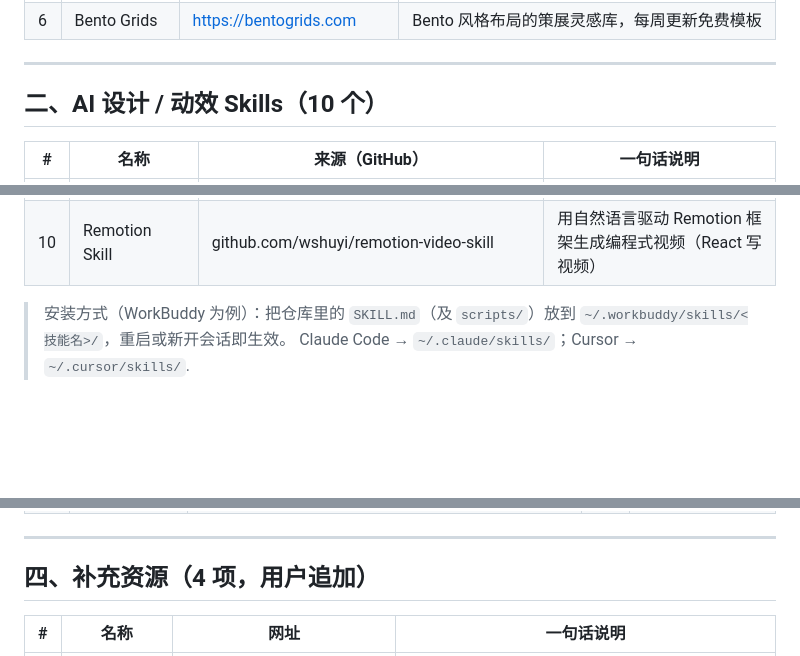
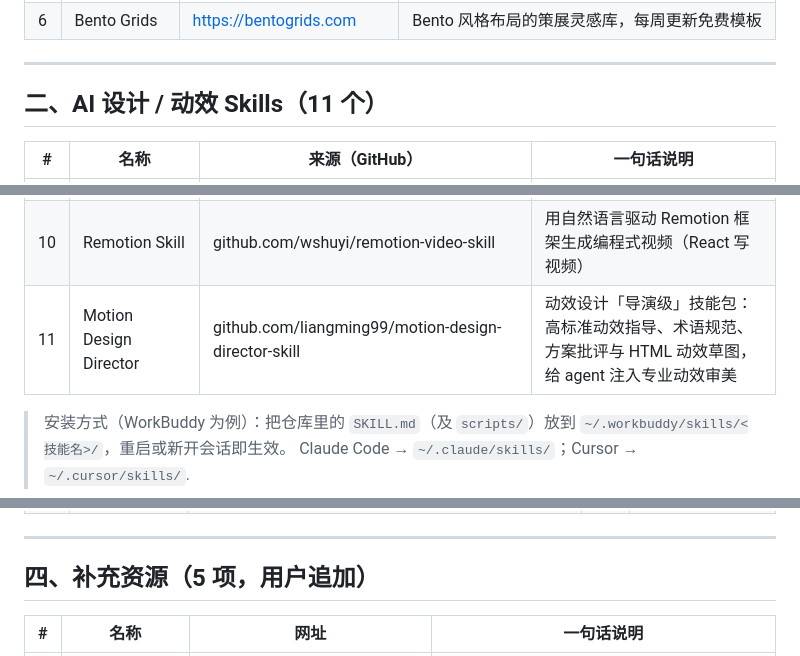
Before and after one commit to Win1011/DesignResource, a Markdown page: design-motion-resources.md, 3 parts joined by grey strips. Drawn GitHub-style; blank space fills up the shorter version.

Commit message:
docs: 将 HyperFrames 与 Motion Design Director Skill 归档进资源清单
- 补充资源新增 HyperFrames（heygen-com/hyperframes，HTML 视频渲染框架）
- Skills 表新增 Motion Design Director（liangming99/motion-design-director-skill）
- 修正章节计数（10→11 / 4→5）
- 对应清理仓库根目录下被误建为独立空文件的同名占位

```diff
--- a/design-motion-resources.md
+++ b/design-motion-resources.md
@@ -18,7 +18,7 @@
 
 ---
 
-## 二、AI 设计 / 动效 Skills（10 个）
+## 二、AI 设计 / 动效 Skills（11 个）
 
 | # | 名称 | 来源（GitHub） | 一句话说明 |
 |---|------|----------------|-----------|
@@ -32,6 +32,7 @@
 | 8 | GSAP Skill（官方） | github.com/greensock/gsap-skills | 官方 GSAP AI 技能，教 agent 正确使用 core / timeline / ScrollTrigger / React·Vue·Svelte |
 | 9 | Web to Design MD | github.com/Paidax01/web-to-design-md | 把任意在线网站提取成可复用的 design.md 设计规范 + HTML 预览 |
 | 10 | Remotion Skill | github.com/wshuyi/remotion-video-skill | 用自然语言驱动 Remotion 框架生成编程式视频（React 写视频） |
+| 11 | Motion Design Director | github.com/liangming99/motion-design-director-skill | 动效设计「导演级」技能包：高标准动效指导、术语规范、方案批评与 HTML 动效草图，给 agent 注入专业动效审美 |
 
 > 安装方式（WorkBuddy 为例）：把仓库里的 `SKILL.md`（及 `scripts/`）放到 `~/.workbuddy/skills/<技能名>/`，重启或新开会话即生效。
 > Claude Code → `~/.claude/skills/`；Cursor → `~/.cursor/skills/`.
@@ -55,7 +56,7 @@
 
 ---
 
-## 四、补充资源（4 项，用户追加）
+## 四、补充资源（5 项，用户追加）
 
 | # | 名称 | 网址 | 一句话说明 |
 |---|------|------|-----------|
```
Also changed, not shown: other parts of design-motion-resources.md (+1 -0 lines).
